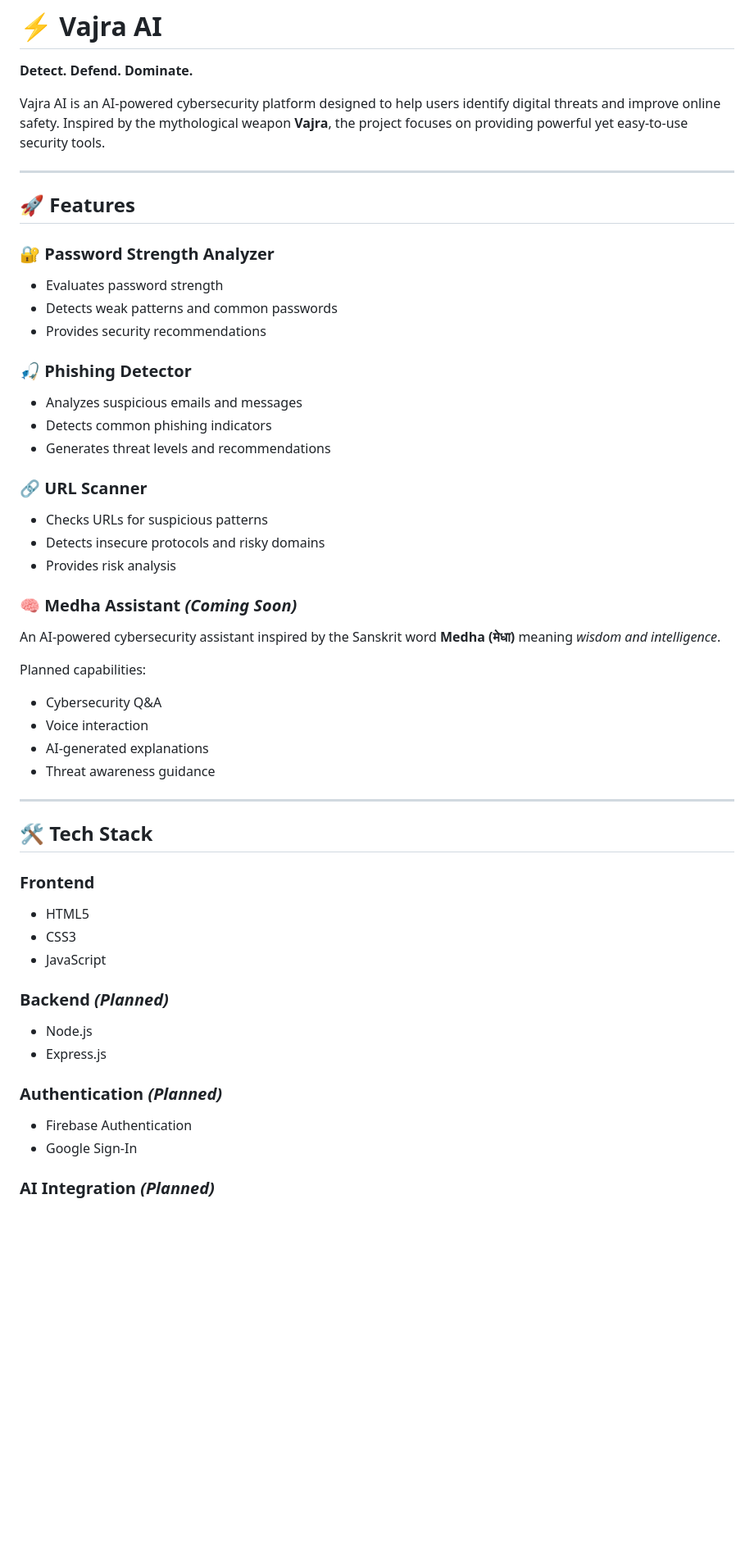
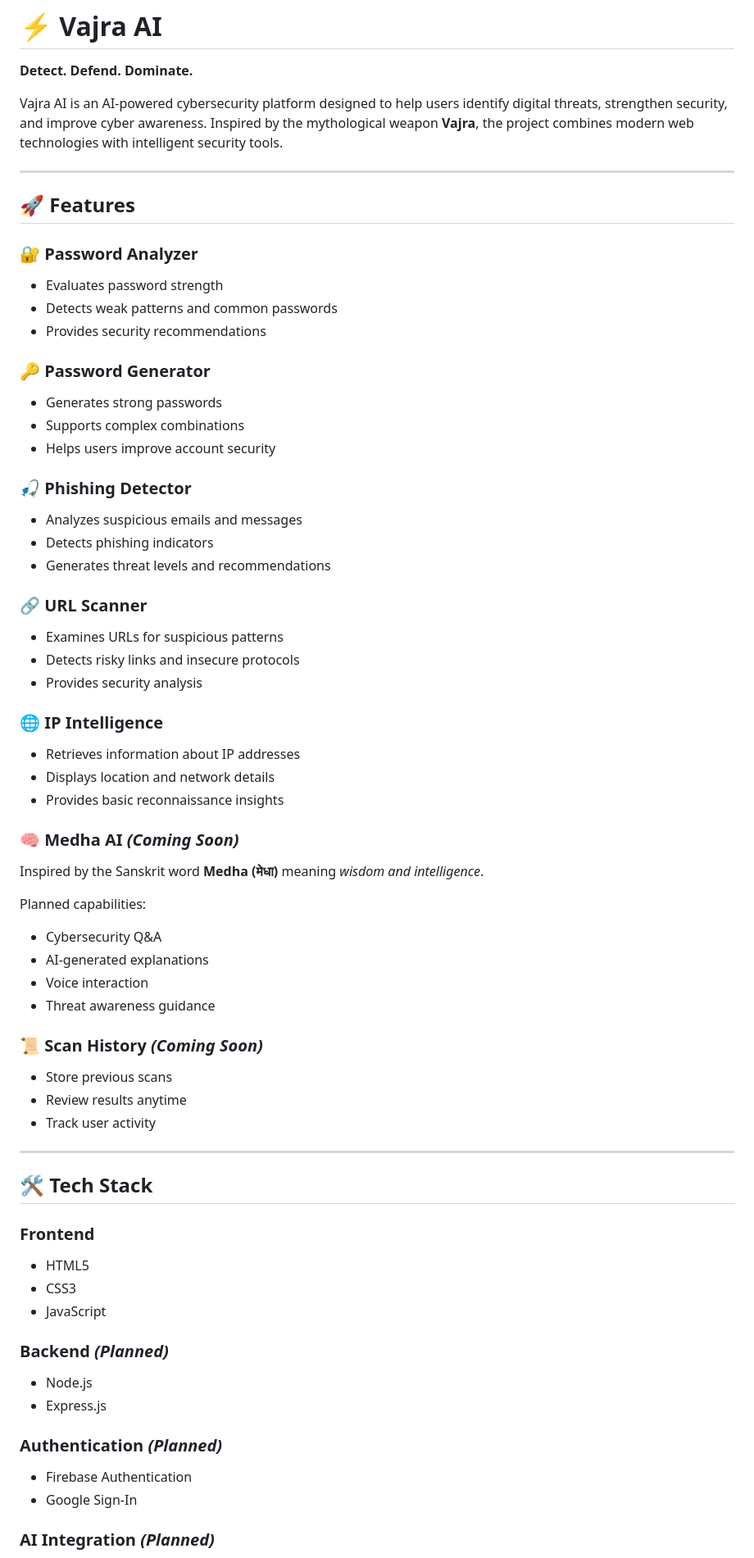
Before and after one commit to swatisingh1701/vajra-ai, a Markdown page: README.md, the part around one of its changes. Shown at 82% size. Rendered like a GitHub page; blank space fills up the shorter version.

```diff
--- a/README.md
+++ b/README.md
@@ -2,51 +2,77 @@
 
 **Detect. Defend. Dominate.**
 
-Vajra AI is an AI-powered cybersecurity platform designed to help users identify digital threats and improve online safety. Inspired by the mythological weapon **Vajra**, the project focuses on providing powerful yet easy-to-use security tools.
+Vajra AI is an AI-powered cybersecurity platform designed to help users identify digital threats, strengthen security, and improve cyber awareness. Inspired by the mythological weapon **Vajra**, the project combines modern web technologies with intelligent security tools.
 
 ---
 
 ## 🚀 Features
 
-### 🔐 Password Strength Analyzer
-- Evaluates password strength
-- Detects weak patterns and common passwords
-- Provides security recommendations
+### 🔐 Password Analyzer
+
+* Evaluates password strength
+* Detects weak patterns and common passwords
+* Provides security recommendations
+
+### 🔑 Password Generator
+
+* Generates strong passwords
+* Supports complex combinations
+* Helps users improve account security
 
 ### 🎣 Phishing Detector
-- Analyzes suspicious emails and messages
-- Detects common phishing indicators
-- Generates threat levels and recommendations
+
+* Analyzes suspicious emails and messages
+* Detects phishing indicators
+* Generates threat levels and recommendations
 
 ### 🔗 URL Scanner
-- Checks URLs for suspicious patterns
-- Detects insecure protocols and risky domains
-- Provides risk analysis
 
-### 🧠 Medha Assistant *(Coming Soon)*
-An AI-powered cybersecurity assistant inspired by the Sanskrit word **Medha (मेधा)** meaning *wisdom and intelligence*.
+* Examines URLs for suspicious patterns
+* Detects risky links and insecure protocols
+* Provides security analysis
+
+### 🌐 IP Intelligence
+
+* Retrieves information about IP addresses
+* Displays location and network details
+* Provides basic reconnaissance insights
+
+### 🧠 Medha AI *(Coming Soon)*
+
+Inspired by the Sanskrit word **Medha (मेधा)** meaning *wisdom and intelligence*.
 
 Planned capabilities:
-- Cybersecurity Q&A
-- Voice interaction
-- AI-generated explanations
-- Threat awareness guidance
+
+* Cybersecurity Q&A
+* AI-generated explanations
+* Voice interaction
+* Threat awareness guidance
+
+### 📜 Scan History *(Coming Soon)*
+
+* Store previous scans
+* Review results anytime
+* Track user activity
 
 ---
 
 ## 🛠 Tech Stack
 
 ### Frontend
-- HTML5
-- CSS3
-- JavaScript
+
+* HTML5
+* CSS3
+* JavaScript
 
 ### Backend *(Planned)*
-- Node.js
-- Express.js
+
+* Node.js
+* Express.js
 
 ### Authentication *(Planned)*
-- Firebase Authentication
-- Google Sign-In
+
+* Firebase Authentication
+* Google Sign-In
 
 ### AI Integration *(Planned)*
```
Also changed, not shown: other parts of README.md (+36 -34 lines).
